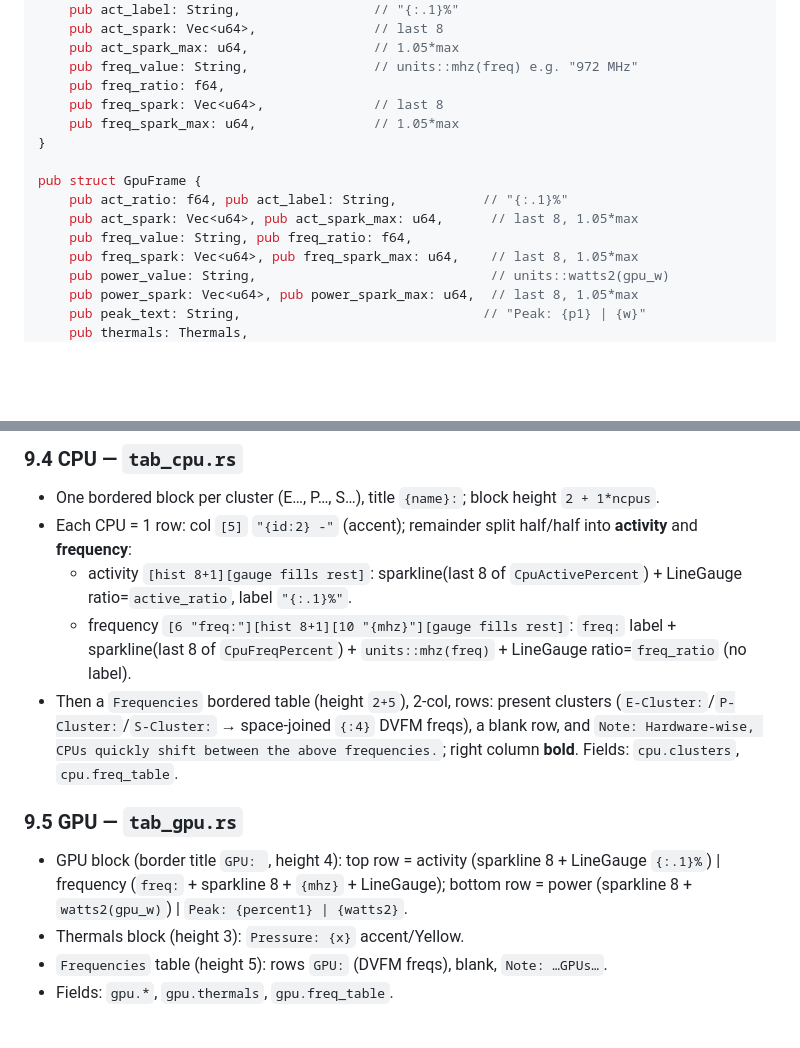
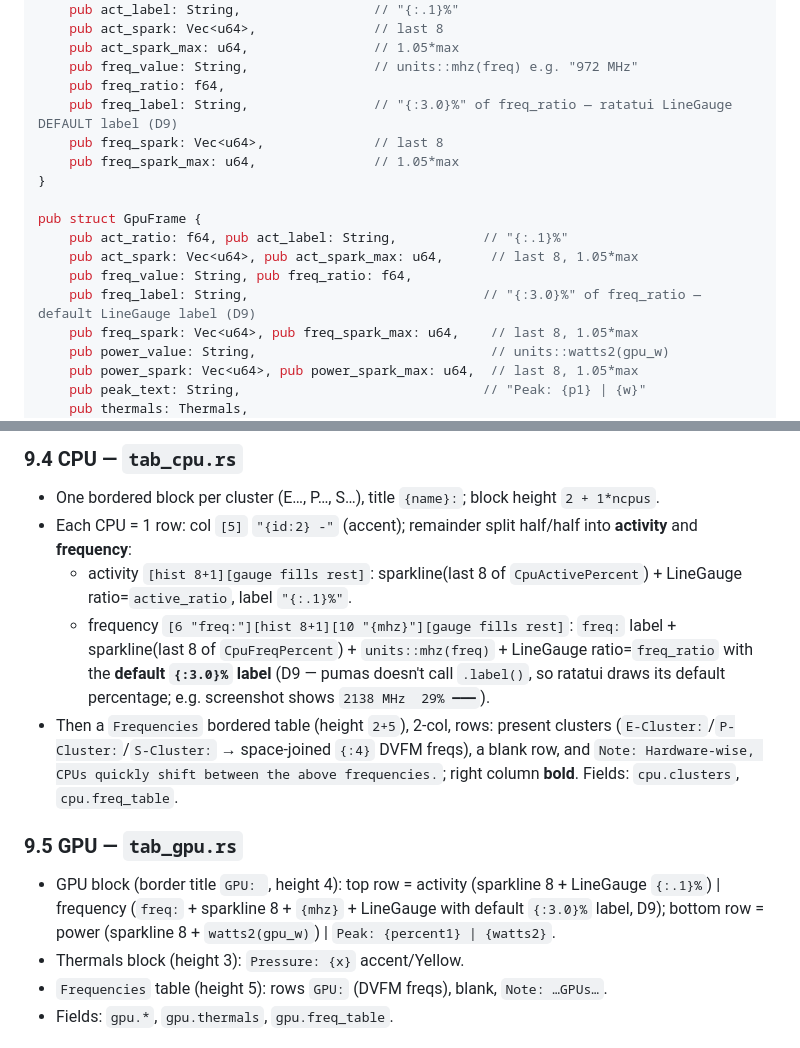
Before and after one commit to graelo/pumas, a Markdown page: MIGRATION.md, 2 parts joined by grey strips. Drawn GitHub-style; blank space fills up the shorter version.

```diff
--- a/MIGRATION.md
+++ b/MIGRATION.md
@@ -190,6 +190,7 @@ pub struct CpuRow {
     pub act_spark_max: u64,                // 1.05*max
     pub freq_value: String,                // units::mhz(freq) e.g. "972 MHz"
     pub freq_ratio: f64,
+    pub freq_label: String,                // "{:3.0}%" of freq_ratio — ratatui LineGauge DEFAULT label (D9)
     pub freq_spark: Vec<u64>,              // last 8
     pub freq_spark_max: u64,               // 1.05*max
 }
@@ -198,6 +199,7 @@ pub struct GpuFrame {
     pub act_ratio: f64, pub act_label: String,           // "{:.1}%"
     pub act_spark: Vec<u64>, pub act_spark_max: u64,      // last 8, 1.05*max
     pub freq_value: String, pub freq_ratio: f64,
+    pub freq_label: String,                              // "{:3.0}%" of freq_ratio — default LineGauge label (D9)
     pub freq_spark: Vec<u64>, pub freq_spark_max: u64,    // last 8, 1.05*max
     pub power_value: String,                              // units::watts2(gpu_w)
     pub power_spark: Vec<u64>, pub power_spark_max: u64,  // last 8, 1.05*max
@@ -515,7 +558,8 @@ Gauge title strings (exact, reuse `units.rs`):
     LineGauge ratio=`active_ratio`, label `"{:.1}%"`.
   - frequency `[6 "freq:"][hist 8+1][10 "{mhz}"][gauge fills rest]`: `freq:` label +
     sparkline(last 8 of `CpuFreqPercent`) + `units::mhz(freq)` + LineGauge ratio=`freq_ratio`
-    (no label).
+    with the **default `{:3.0}%` label** (D9 — pumas doesn't call `.label()`, so ratatui
+    draws its default percentage; e.g. screenshot shows `2138 MHz  29% ━━━`).
 - Then a `Frequencies` bordered table (height `2+5`), 2-col, rows: present clusters
   (`E-Cluster:`/`P-Cluster:`/`S-Cluster:` → space-joined `{:4}` DVFM freqs), a blank row,
   and `Note: Hardware-wise, CPUs quickly shift between the above frequencies.`; right
@@ -523,7 +567,8 @@ Gauge title strings (exact, reuse `units.rs`):
 
 ### 9.5 GPU — `tab_gpu.rs`
 - GPU block (border title `GPU: `, height 4): top row = activity (sparkline 8 + LineGauge
-  `{:.1}%`) | frequency (`freq:` + sparkline 8 + `{mhz}` + LineGauge); bottom row = power
+  `{:.1}%`) | frequency (`freq:` + sparkline 8 + `{mhz}` + LineGauge with default `{:3.0}%`
+  label, D9); bottom row = power
   (sparkline 8 + `watts2(gpu_w)`) | `Peak: {percent1} | {watts2}`.
 - Thermals block (height 3): `Pressure: {x}` accent/Yellow.
 - `Frequencies` table (height 5): rows `GPU:` (DVFM freqs), blank, `Note: …GPUs…`.
```
Also changed, not shown: other parts of MIGRATION.md (+80 -10 lines).
